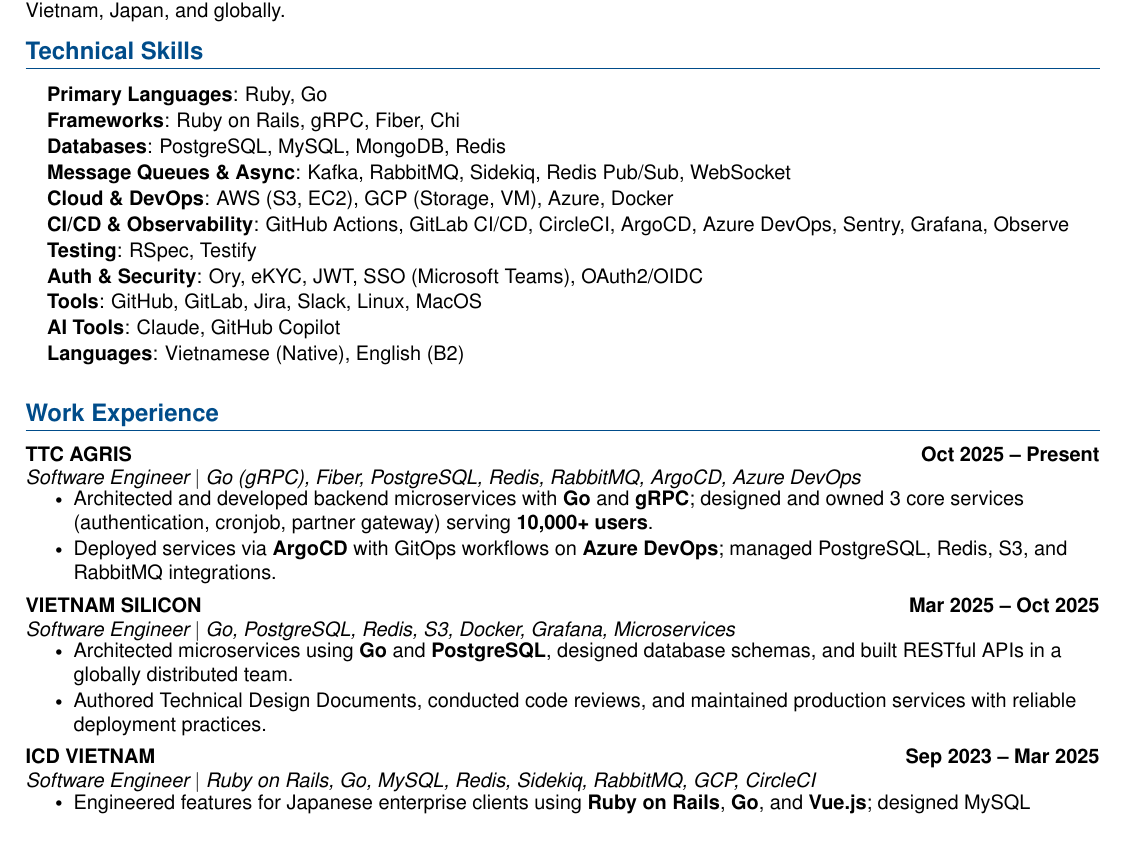
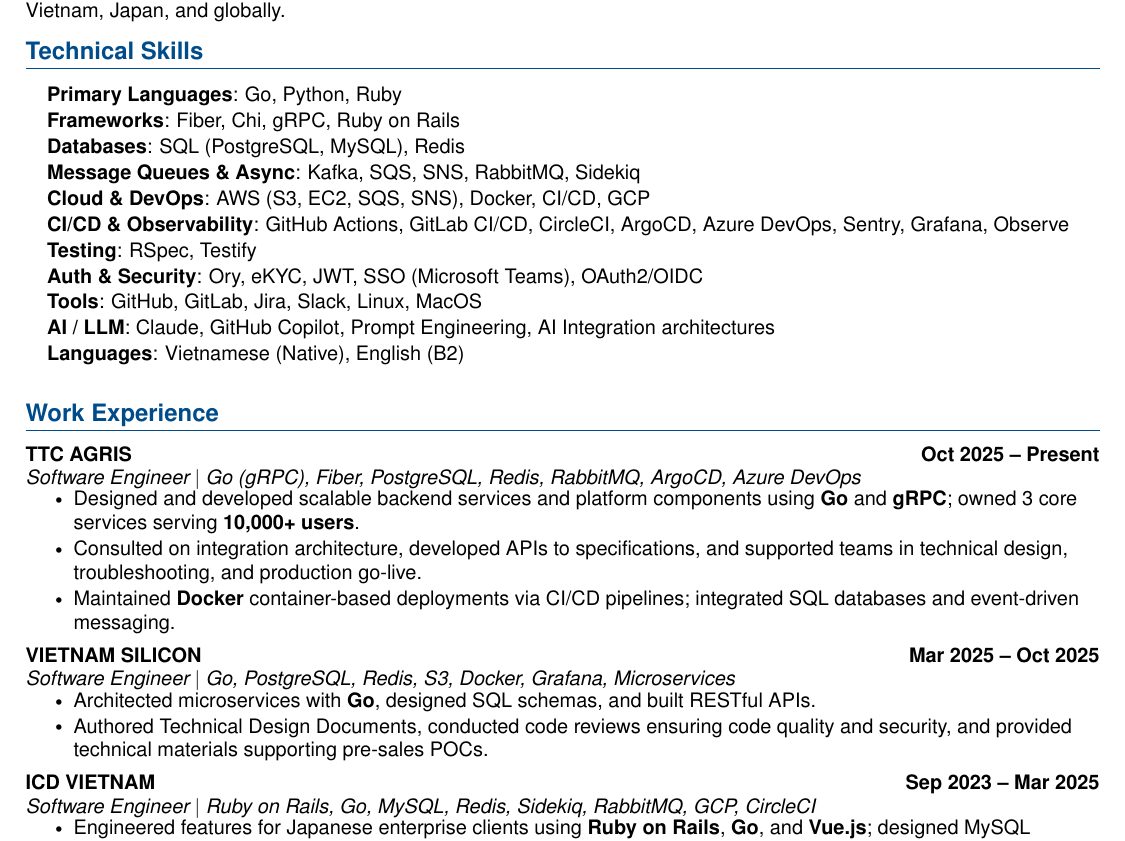
Before and after one commit to rubyhcm/my-resume, a LaTeX document (main.tex): part of page 1 of 2, cut so that both start at the same text. Compiled offline with pdfLaTeX.

Commit message:
update cv

```diff
--- a/main.tex
+++ b/main.tex
@@ -124,16 +124,16 @@
 \section{Technical Skills}
  \begin{itemize}[leftmargin=0.15in, label={}]
     \small{\item{
-     \textbf{Primary Languages}{: Ruby, Go} \\ \vspace{1pt}
-     \textbf{Frameworks}{: Ruby on Rails, gRPC, Fiber, Chi} \\ \vspace{1pt}
-     \textbf{Databases}{: PostgreSQL, MySQL, MongoDB, Redis} \\ \vspace{1pt}
-     \textbf{Message Queues \& Async}{: Kafka, RabbitMQ, Sidekiq, Redis Pub/Sub, WebSocket} \\ \vspace{1pt}
-     \textbf{Cloud \& DevOps}{: AWS (S3, EC2), GCP (Storage, VM), Azure, Docker} \\ \vspace{1pt}
+     \textbf{Primary Languages}{: Go, Python, Ruby} \\ \vspace{1pt}
+     \textbf{Frameworks}{: Fiber, Chi, gRPC, Ruby on Rails} \\ \vspace{1pt}
+     \textbf{Databases}{: SQL (PostgreSQL, MySQL), Redis} \\ \vspace{1pt}
+     \textbf{Message Queues \& Async}{: Kafka, SQS, SNS, RabbitMQ, Sidekiq} \\ \vspace{1pt}
+     \textbf{Cloud \& DevOps}{: AWS (S3, EC2, SQS, SNS), Docker, CI/CD, GCP} \\ \vspace{1pt}
      \textbf{CI/CD \& Observability}{: GitHub Actions, GitLab CI/CD, CircleCI, ArgoCD, Azure DevOps, Sentry, Grafana, Observe} \\ \vspace{1pt}
      \textbf{Testing}{: RSpec, Testify} \\ \vspace{1pt}
      \textbf{Auth \& Security}{: Ory, eKYC, JWT, SSO (Microsoft Teams), OAuth2/OIDC} \\ \vspace{1pt}
      \textbf{Tools}{: GitHub, GitLab, Jira, Slack, Linux, MacOS} \\ \vspace{1pt}
-     \textbf{AI Tools}{: Claude, GitHub Copilot} \\ \vspace{1pt}
+     \textbf{AI / LLM}{: Claude, GitHub Copilot, Prompt Engineering, AI Integration architectures} \\ \vspace{1pt}
      \textbf{Languages}{: Vietnamese (Native), English (B2)}
     }}
  \end{itemize}
@@ -146,8 +146,9 @@
       {TTC AGRIS}{Oct 2025 -- Present}
       {Software Engineer $|$ Go (gRPC), Fiber, PostgreSQL, Redis, RabbitMQ, ArgoCD, Azure DevOps}{}
       \resumeItemListStart
-        \resumeItem{Architected and developed backend microservices with \textbf{Go} and \textbf{gRPC}; designed and owned 3 core services (authentication, cronjob, partner gateway) serving \textbf{10,000+ users}.}
-        \resumeItem{Deployed services via \textbf{ArgoCD} with GitOps workflows on \textbf{Azure DevOps}; managed PostgreSQL, Redis, S3, and RabbitMQ integrations.}
+        \resumeItem{Designed and developed scalable backend services and platform components using \textbf{Go} and \textbf{gRPC}; owned 3 core services serving \textbf{10,000+ users}.}
+        \resumeItem{Consulted on integration architecture, developed APIs to specifications, and supported teams in technical design, troubleshooting, and production go-live.}
+        \resumeItem{Maintained \textbf{Docker} container-based deployments via CI/CD pipelines; integrated SQL databases and event-driven messaging.}
       \resumeItemListEnd
       \vspace{7pt}
 
@@ -155,8 +156,8 @@
       {VIETNAM SILICON}{Mar 2025 -- Oct 2025}
       {Software Engineer $|$ Go, PostgreSQL, Redis, S3, Docker, Grafana, Microservices}{}
       \resumeItemListStart
-        \resumeItem{Architected microservices using \textbf{Go} and \textbf{PostgreSQL}, designed database schemas, and built RESTful APIs in a globally distributed team.}
-        \resumeItem{Authored Technical Design Documents, conducted code reviews, and maintained production services with reliable deployment practices.}
+        \resumeItem{Architected microservices with \textbf{Go}, designed SQL schemas, and built RESTful APIs.}
+        \resumeItem{Authored Technical Design Documents, conducted code reviews ensuring code quality and security, and provided technical materials supporting pre-sales POCs.}
       \resumeItemListEnd
       \vspace{7pt}
 
```
